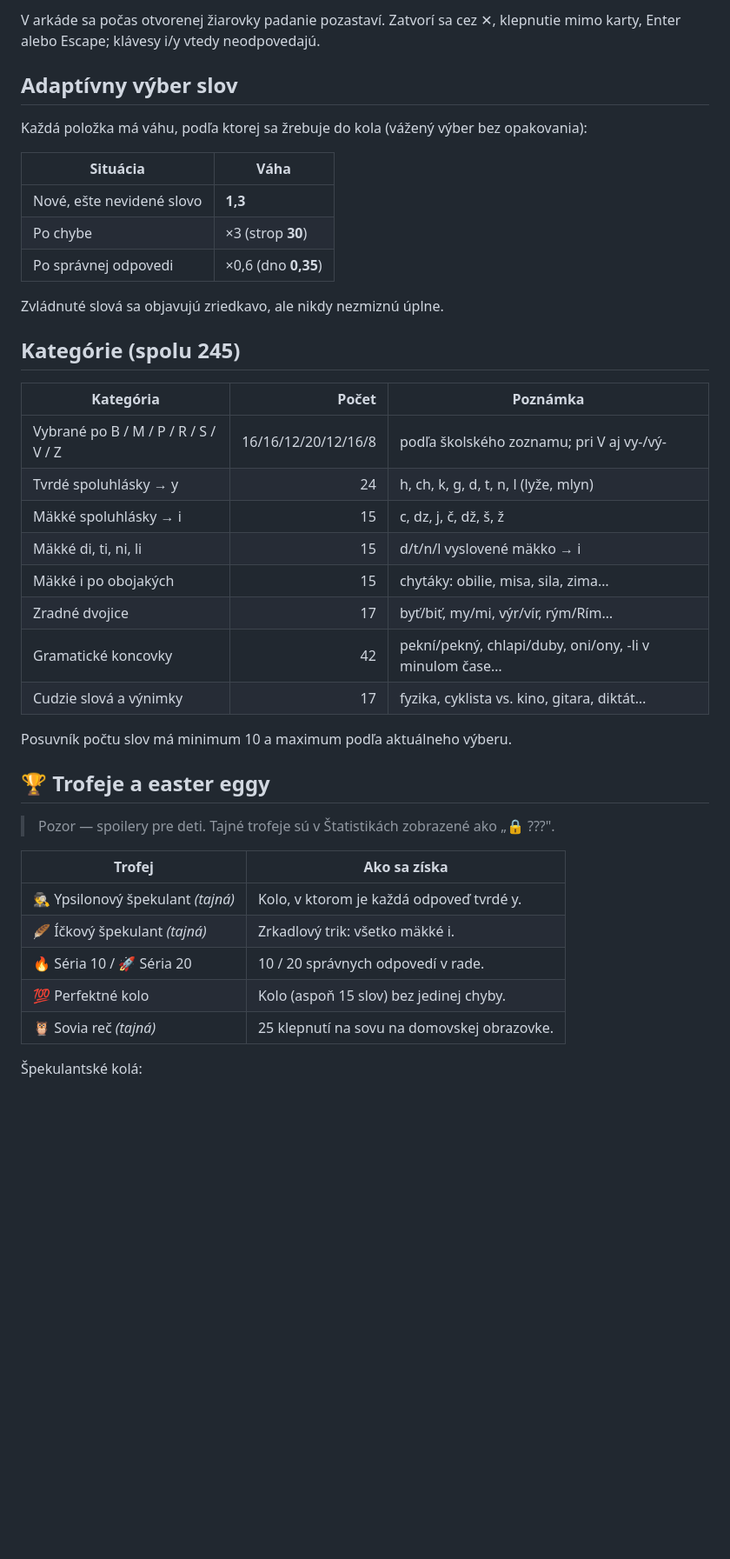
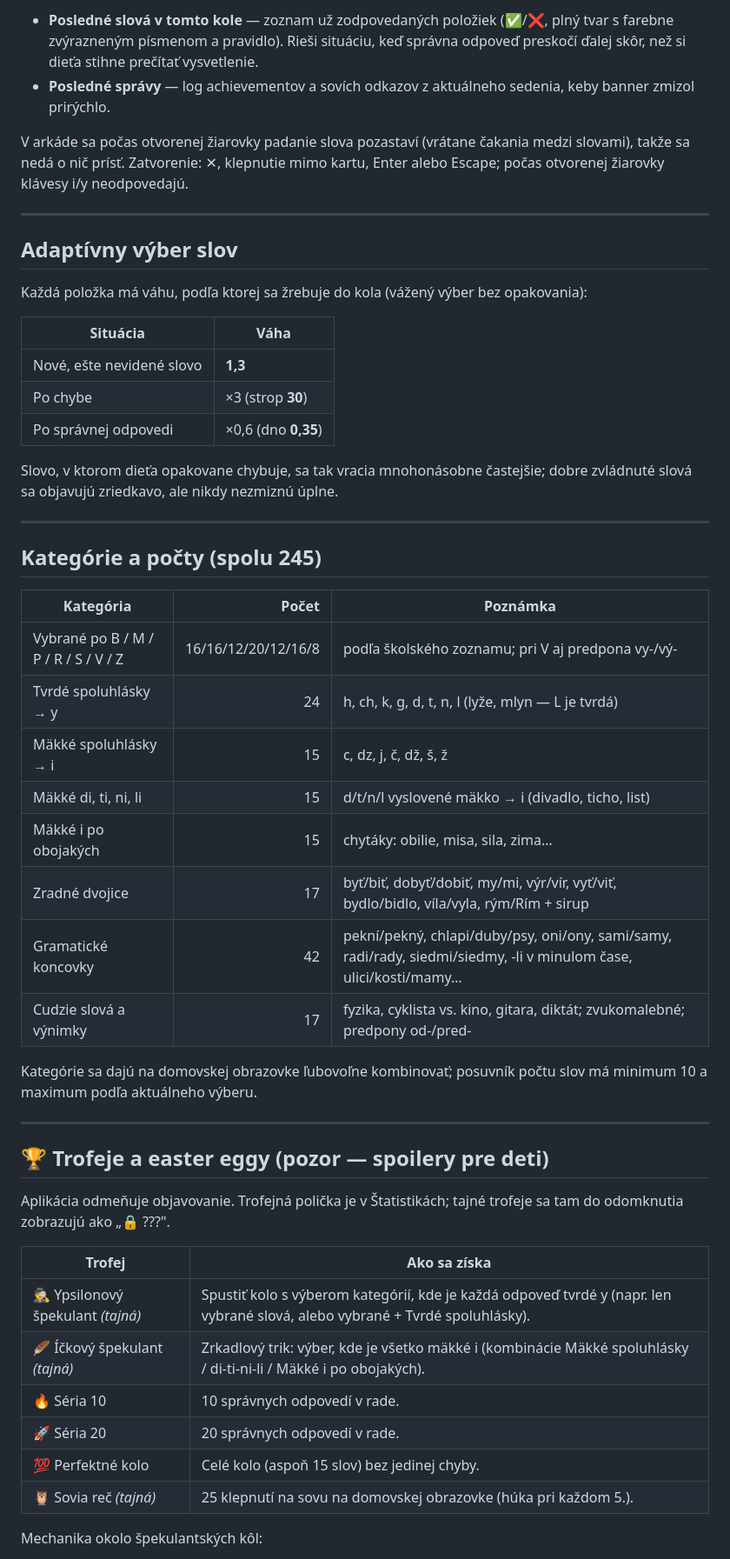
Before and after one commit to usrnmhcs5he/PravopisnyTrener, a Markdown page: README.md, the part around one of its changes. Shown at 87% size. GitHub-like rendering; blank space fills up the shorter version.

```diff
--- a/README.md
+++ b/README.md
@@ -57,6 +60,16 @@ Je v hornej lište každého režimu a otvorí „Prečo i/y?":
 
-V arkáde sa počas otvorenej žiarovky padanie pozastaví. Zatvorí sa cez ✕,
-klepnutie mimo karty, Enter alebo Escape; klávesy i/y vtedy neodpovedajú.
+- **Posledné slová v tomto kole** — zoznam už zodpovedaných položiek
+  (✅/❌, plný tvar s farebne zvýrazneným písmenom a pravidlo). Rieši situáciu,
+  keď správna odpoveď preskočí ďalej skôr, než si dieťa stihne prečítať
+  vysvetlenie.
+- **Posledné správy** — log achievementov a sovích odkazov z aktuálneho
+  sedenia, keby banner zmizol prirýchlo.
+
+V arkáde sa počas otvorenej žiarovky padanie slova pozastaví (vrátane čakania
+medzi slovami), takže sa nedá o nič prísť. Zatvorenie: ✕, klepnutie mimo
+kartu, Enter alebo Escape; počas otvorenej žiarovky klávesy i/y neodpovedajú.
+
+---
 
 ## Adaptívny výber slov
 
@@ -69,35 +82,43 @@ opakovania):
 | Po chybe | ×3 (strop **30**) |
 | Po správnej odpovedi | ×0,6 (dno **0,35**) |
 
-Zvládnuté slová sa objavujú zriedkavo, ale nikdy nezmiznú úplne.
+Slovo, v ktorom dieťa opakovane chybuje, sa tak vracia mnohonásobne častejšie;
+dobre zvládnuté slová sa objavujú zriedkavo, ale nikdy nezmiznú úplne.
 
-## Kategórie (spolu 245)
+---
+
+## Kategórie a počty (spolu 245)
 
 | Kategória | Počet | Poznámka |
 |-----------|------:|----------|
-| Vybrané po B / M / P / R / S / V / Z | 16/16/12/20/12/16/8 | podľa školského zoznamu; pri V aj vy-/vý- |
-| Tvrdé spoluhlásky → y | 24 | h, ch, k, g, d, t, n, l (lyže, mlyn) |
+| Vybrané po B / M / P / R / S / V / Z | 16/16/12/20/12/16/8 | podľa školského zoznamu; pri V aj predpona vy-/vý- |
+| Tvrdé spoluhlásky → y | 24 | h, ch, k, g, d, t, n, l (lyže, mlyn — L je tvrdá) |
 | Mäkké spoluhlásky → i | 15 | c, dz, j, č, dž, š, ž |
-| Mäkké di, ti, ni, li | 15 | d/t/n/l vyslovené mäkko → i |
+| Mäkké di, ti, ni, li | 15 | d/t/n/l vyslovené mäkko → i (divadlo, ticho, list) |
 | Mäkké i po obojakých | 15 | chytáky: obilie, misa, sila, zima… |
-| Zradné dvojice | 17 | byť/biť, my/mi, výr/vír, rým/Rím… |
-| Gramatické koncovky | 42 | pekní/pekný, chlapi/duby, oni/ony, -li v minulom čase… |
-| Cudzie slová a výnimky | 17 | fyzika, cyklista vs. kino, gitara, diktát… |
+| Zradné dvojice | 17 | byť/biť, dobyť/dobiť, my/mi, výr/vír, vyť/viť, bydlo/bidlo, víla/vyla, rým/Rím + sirup |
+| Gramatické koncovky | 42 | pekní/pekný, chlapi/duby/psy, oni/ony, sami/samy, radi/rady, siedmi/siedmy, -li v minulom čase, ulici/kosti/mamy… |
+| Cudzie slová a výnimky | 17 | fyzika, cyklista vs. kino, gitara, diktát; zvukomalebné; predpony od-/pred- |
 
-Posuvník počtu slov má minimum 10 a maximum podľa aktuálneho výberu.
+Kategórie sa dajú na domovskej obrazovke ľubovoľne kombinovať; posuvník počtu
+slov má minimum 10 a maximum podľa aktuálneho výberu.
 
-## 🏆 Trofeje a easter eggy
+---
 
-> Pozor — spoilery pre deti. Tajné trofeje sú v Štatistikách zobrazené ako „🔒 ???".
+## 🏆 Trofeje a easter eggy (pozor — spoilery pre deti)
+
+Aplikácia odmeňuje objavovanie. Trofejná polička je v Štatistikách; tajné
+trofeje sa tam do odomknutia zobrazujú ako „🔒 ???".
 
 | Trofej | Ako sa získa |
 |--------|--------------|
-| 🕵️ Ypsilonový špekulant *(tajná)* | Kolo, v ktorom je každá odpoveď tvrdé y. |
-| 🪶 Íčkový špekulant *(tajná)* | Zrkadlový trik: všetko mäkké i. |
-| 🔥 Séria 10 / 🚀 Séria 20 | 10 / 20 správnych odpovedí v rade. |
-| 💯 Perfektné kolo | Kolo (aspoň 15 slov) bez jedinej chyby. |
-| 🦉 Sovia reč *(tajná)* | 25 klepnutí na sovu na domovskej obrazovke. |
+| 🕵️ Ypsilonový špekulant *(tajná)* | Spustiť kolo s výberom kategórií, kde je každá odpoveď tvrdé y (napr. len vybrané slová, alebo vybrané + Tvrdé spoluhlásky). |
+| 🪶 Íčkový špekulant *(tajná)* | Zrkadlový trik: výber, kde je všetko mäkké i (kombinácie Mäkké spoluhlásky / di-ti-ni-li / Mäkké i po obojakých). |
+| 🔥 Séria 10 | 10 správnych odpovedí v rade. |
+| 🚀 Séria 20 | 20 správnych odpovedí v rade. |
+| 💯 Perfektné kolo | Celé kolo (aspoň 15 slov) bez jedinej chyby. |
+| 🦉 Sovia reč *(tajná)* | 25 klepnutí na sovu na domovskej obrazovke (húka pri každom 5.). |
 
-Špekulantské kolá:
+Mechanika okolo špekulantských kôl:
 
 - Detekcia je generická — kontroluje sa, či **celá zásoba kola** patrí jednej
```
Also changed, not shown: other parts of README.md (+140 -69 lines).
